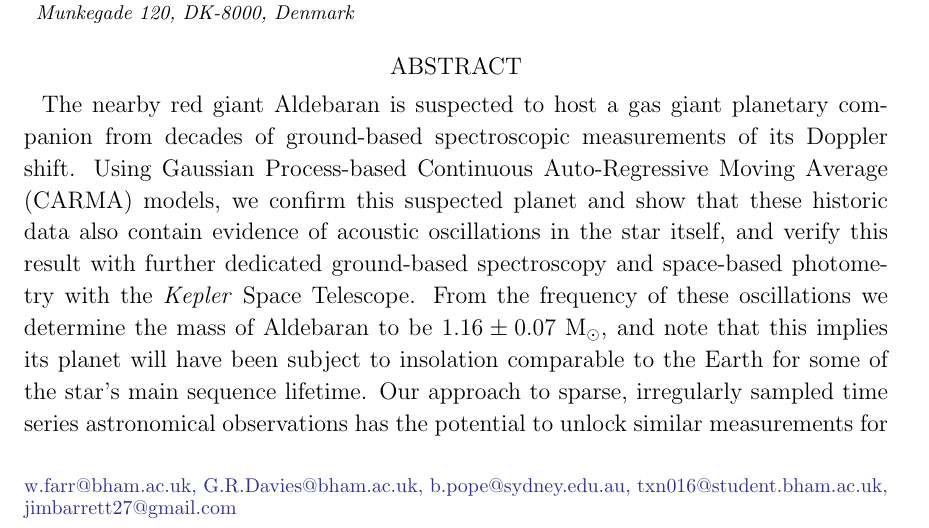
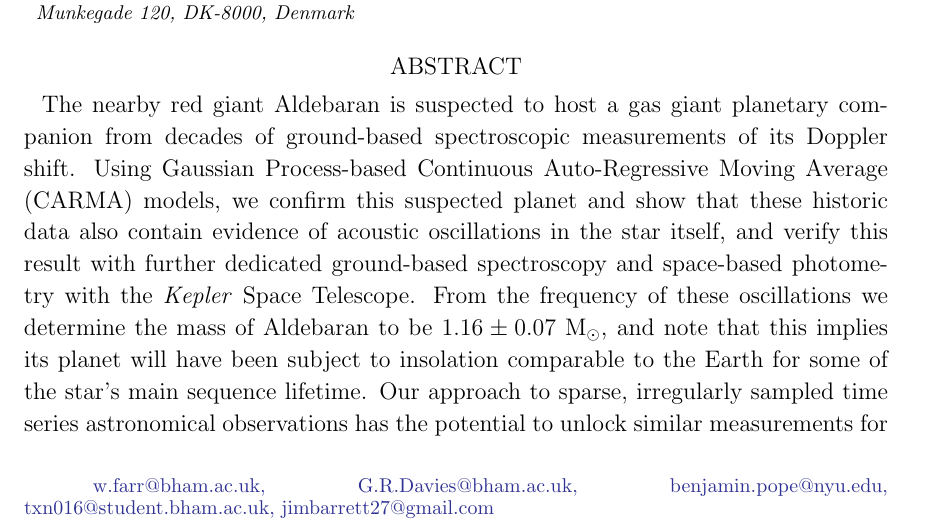
Before and after one commit to farr/Aldebaran, a LaTeX paper (paper/aldebaran.tex): part of page 1 of 15, cut so that both start at the same text. Compiled offline with pdfLaTeX; a LaTeX package or settings file that is missing is left out.

Commit message:
affiliation

```diff
--- a/paper/aldebaran.tex
+++ b/paper/aldebaran.tex
@@ -100,7 +100,7 @@ and Astronomy, Aarhus University, Ny Munkegade 120, DK-8000 Aarhus C, Denmark}
 \author{Frank Grundahl}
 \affiliation{ Stellar Astrophysics Centre (SAC), Department of Physics and Astronomy, Aarhus University, Ny Munkegade 120, DK-8000, Denmark}
 
-\email{w.farr@bham.ac.uk, G.R.Davies@bham.ac.uk, b.pope@sydney.edu.au, txn016@student.bham.ac.uk, jimbarrett27@gmail.com}
+\email{w.farr@bham.ac.uk, G.R.Davies@bham.ac.uk, benjamin.pope@nyu.edu, txn016@student.bham.ac.uk, jimbarrett27@gmail.com}
 
 \begin{abstract}
 The nearby red giant Aldebaran is suspected to host a gas giant planetary companion from decades of ground-based spectroscopic measurements of its Doppler shift. Using Gaussian Process-based Continuous Auto-Regressive Moving Average (CARMA) models, we confirm this suspected planet and show that these historic data also contain evidence of acoustic oscillations in the star itself, and verify this result with further dedicated ground-based spectroscopy and space-based photometry with the \kepler Space Telescope. From the frequency of these oscillations we determine the mass of Aldebaran to be $1.16 \pm 0.07$~\msun, and note that this implies its planet will have been subject to insolation comparable to the Earth for some of the star's main sequence lifetime. Our approach to sparse, irregularly sampled time series astronomical observations has the potential to unlock similar measurements for hundreds of stars in archival data, and permits more flexible observing schedules in future.
```
Also changed, not shown: paper/aldebaran.tex (4 more changed lines).
